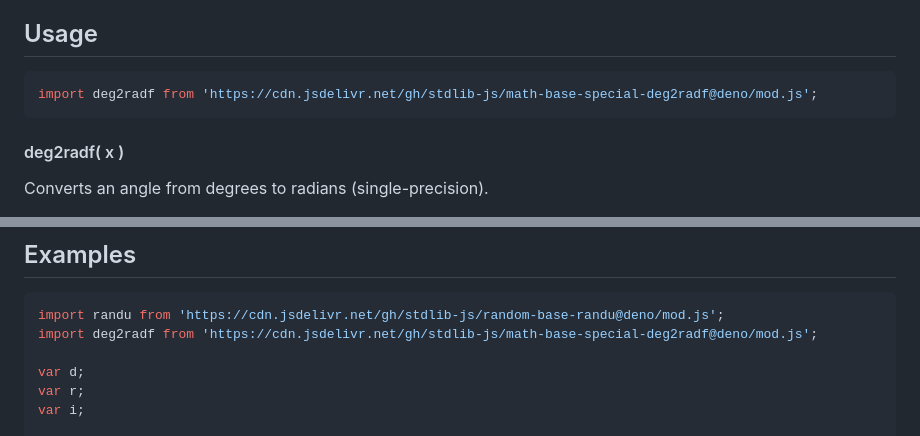
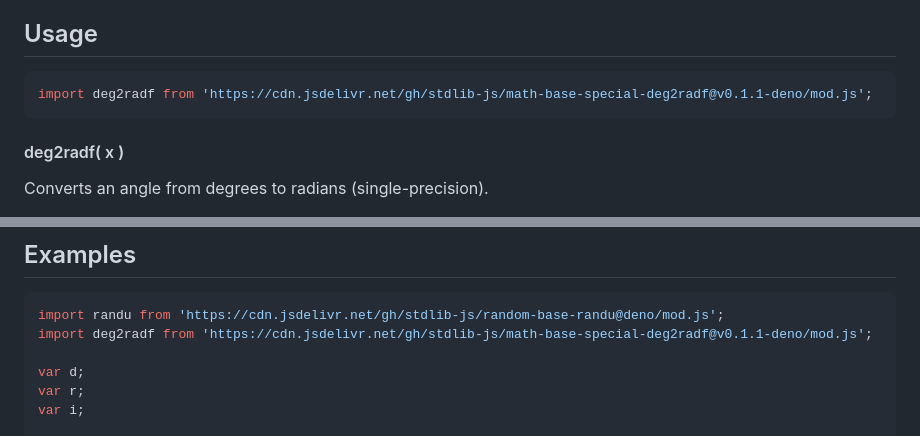
Before and after one commit to stdlib-js/math-base-special-deg2radf, a Markdown page: README.md, 2 parts joined by grey strips. Drawn GitHub-style.

Commit message:
Update README.md for Deno bundle v0.1.1

````diff
--- a/README.md
+++ b/README.md
@@ -42,7 +42,7 @@ limitations under the License.
 ## Usage
 
 ```javascript
-import deg2radf from 'https://cdn.jsdelivr.net/gh/stdlib-js/math-base-special-deg2radf@deno/mod.js';
+import deg2radf from 'https://cdn.jsdelivr.net/gh/stdlib-js/math-base-special-deg2radf@v0.1.1-deno/mod.js';
 ```
 
 #### deg2radf( x )
@@ -72,7 +72,7 @@ r = deg2radf( NaN );
 
 ```javascript
 import randu from 'https://cdn.jsdelivr.net/gh/stdlib-js/random-base-randu@deno/mod.js';
-import deg2radf from 'https://cdn.jsdelivr.net/gh/stdlib-js/math-base-special-deg2radf@deno/mod.js';
+import deg2radf from 'https://cdn.jsdelivr.net/gh/stdlib-js/math-base-special-deg2radf@v0.1.1-deno/mod.js';
 
 var d;
 var r;
````
